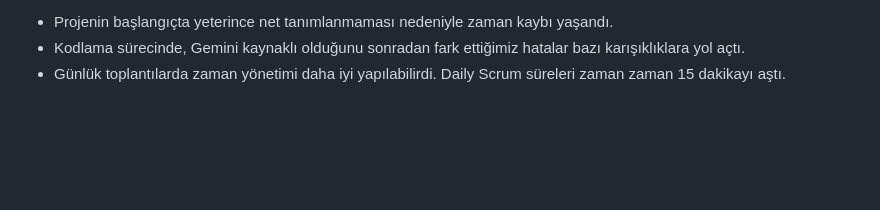
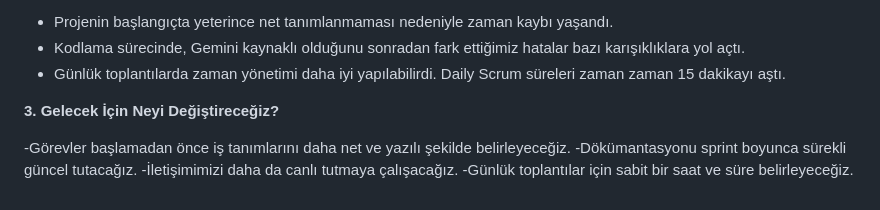
Before and after one commit to ZNisaAkkilic/Bootcamp-130, a Markdown page: README.md, the part around the change. GitHub-like rendering; blank space fills up the shorter version.

```diff
--- a/README.md
+++ b/README.md
@@ -143,3 +143,10 @@ Rumeysa Nur Demirbaş, Zeynep Nisa Akkılıç, Yakup Dolat
 - Projenin başlangıçta yeterince net tanımlanmaması nedeniyle zaman kaybı yaşandı.
 - Kodlama sürecinde, Gemini kaynaklı olduğunu sonradan fark ettiğimiz hatalar bazı karışıklıklara yol açtı.
 - Günlük toplantılarda zaman yönetimi daha iyi yapılabilirdi. Daily Scrum süreleri zaman zaman 15 dakikayı aştı.
+
+**3. Gelecek İçin Neyi Değiştireceğiz?**
+
+-Görevler başlamadan önce iş tanımlarını daha net ve yazılı şekilde belirleyeceğiz.
+-Dökümantasyonu sprint boyunca sürekli güncel tutacağız.
+-İletişimimizi daha da canlı tutmaya çalışacağız.
+-Günlük toplantılar için sabit bir saat ve süre belirleyeceğiz.
```
